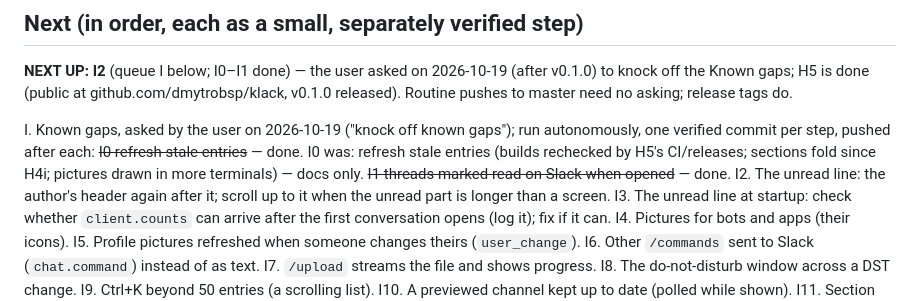
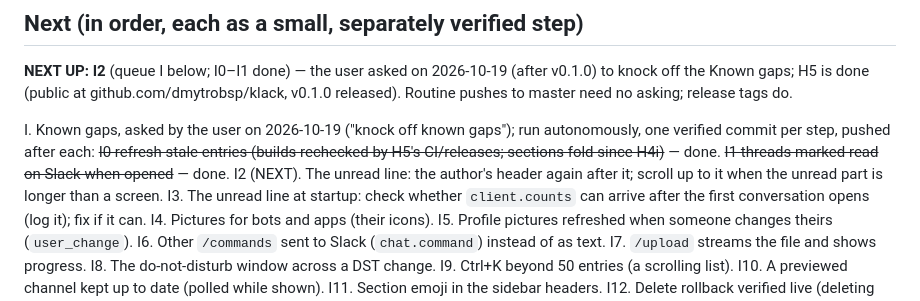
Before and after one commit to dmytrobsp/klack, a Markdown page: PROGRESS.md, the part around the change. Rendered like a GitHub page.

Commit message:
docs: queue I tidied
Co-Authored-By: Claude Opus 5.5 <noreply@anthropic.com>

```diff
--- a/PROGRESS.md
+++ b/PROGRESS.md
@@ -184,11 +184,9 @@ Tests: `cargo test` → slack-core 10, huddle 33, klack 174 (+1 ignored: the `bu
 
 I. Known gaps, asked by the user on 2026-10-19 ("knock off known gaps"); run autonomously, one verified
    commit per step, pushed after each:
-  ~~I0 refresh stale entries~~ — done.
-  I0 was: refresh stale entries (builds rechecked by H5's CI/releases; sections fold since H4i; pictures
-      drawn in more terminals) — docs only.
+  ~~I0 refresh stale entries (builds rechecked by H5's CI/releases; sections fold since H4i)~~ — done.
   ~~I1 threads marked read on Slack when opened~~ — done.
-  I2. The unread line: the author's header again after it; scroll up to it when the unread part is longer
+  I2 (NEXT). The unread line: the author's header again after it; scroll up to it when the unread part is longer
       than a screen.
   I3. The unread line at startup: check whether `client.counts` can arrive after the first conversation opens
       (log it); fix if it can.
```
